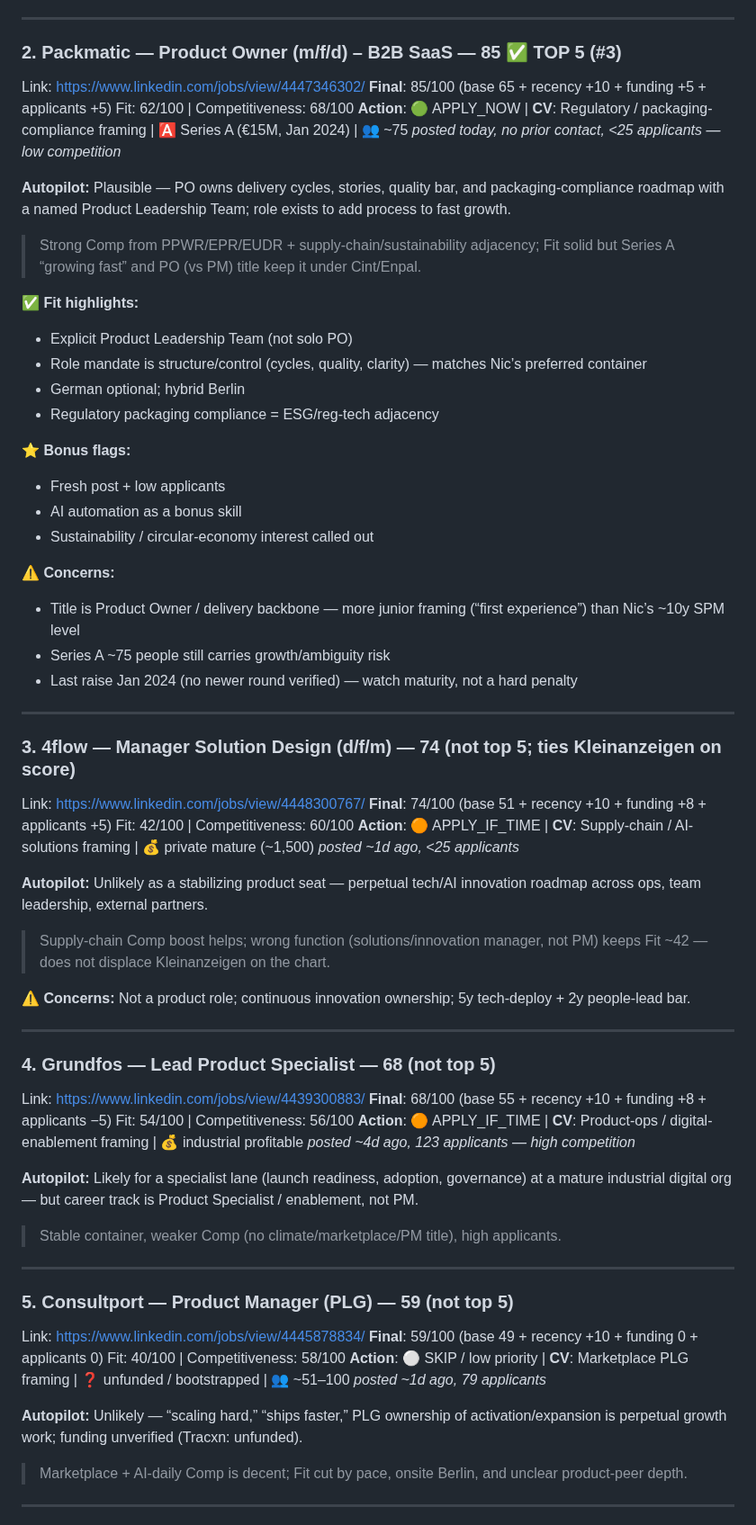
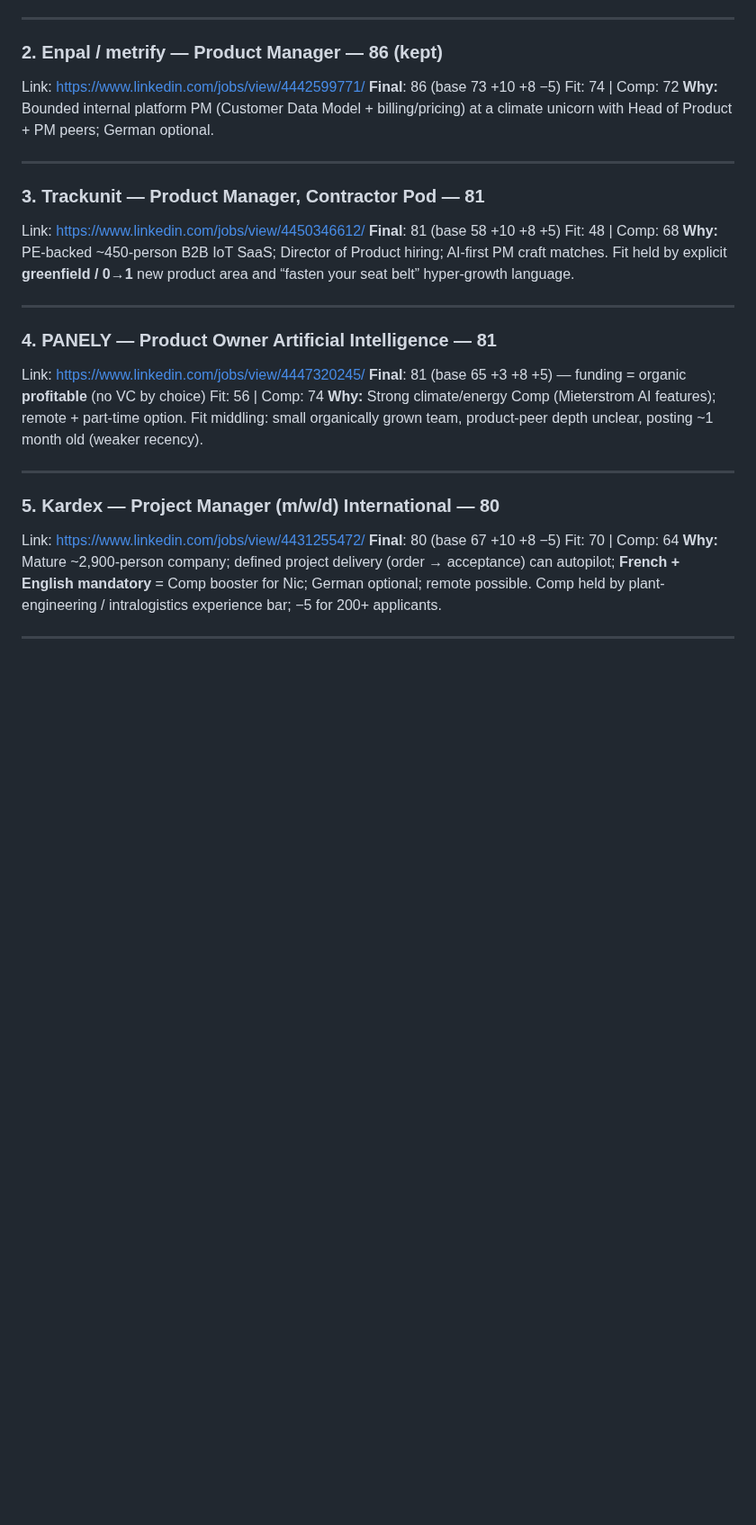
Before and after one commit to nicolasmpicard-gif/cursorRepo, a Markdown page: jd_ranking_results.md, the part around one of its changes. Shown at 90% size. Drawn GitHub-style; blank space fills up the shorter version.

```diff
--- a/jd_ranking_results.md
+++ b/jd_ranking_results.md
@@ -45,73 +25,35 @@ _posted ~1d ago, no prior contact, 98 applicants — moderate competition_
 
 ---
 
-### 2. Packmatic — Product Owner (m/f/d) – B2B SaaS — **85** ✅ TOP 5 (#3)
-Link: https://www.linkedin.com/jobs/view/4447346302/
-**Final**: 85/100 (base 65 + recency +10 + funding +5 + applicants +5)
-Fit: 62/100  |  Competitiveness: 68/100
-**Action**: 🟢 APPLY_NOW  |  **CV**: Regulatory / packaging-compliance framing  |  🅰️ Series A (€15M, Jan 2024)  |  👥 ~75
-_posted today, no prior contact, <25 applicants — low competition_
-
-**Autopilot:** Plausible — PO owns delivery cycles, stories, quality bar, and packaging-compliance roadmap with a named Product Leadership Team; role exists to add process to fast growth.
-
-> Strong Comp from PPWR/EPR/EUDR + supply-chain/sustainability adjacency; Fit solid but Series A “growing fast” and PO (vs PM) title keep it under Cint/Enpal.
-
-**✅ Fit highlights:**
-- Explicit Product Leadership Team (not solo PO)
-- Role mandate is structure/control (cycles, quality, clarity) — matches Nic’s preferred container
-- German optional; hybrid Berlin
-- Regulatory packaging compliance = ESG/reg-tech adjacency
-
-**⭐ Bonus flags:**
-- Fresh post + low applicants
-- AI automation as a bonus skill
-- Sustainability / circular-economy interest called out
-
-**⚠️ Concerns:**
-- Title is Product Owner / delivery backbone — more junior framing (“first experience”) than Nic’s ~10y SPM level
-- Series A ~75 people still carries growth/ambiguity risk
-- Last raise Jan 2024 (no newer round verified) — watch maturity, not a hard penalty
+### 2. Enpal / metrify — Product Manager — **86** (kept)
+Link: https://www.linkedin.com/jobs/view/4442599771/
+**Final**: 86 (base 73 +10 +8 −5)
+Fit: 74 | Comp: 72
+**Why:** Bounded internal platform PM (Customer Data Model + billing/pricing) at a climate unicorn with Head of Product + PM peers; German optional.
 
 ---
 
-### 3. 4flow — Manager Solution Design (d/f/m) — **74** (not top 5; ties Kleinanzeigen on score)
-Link: https://www.linkedin.com/jobs/view/4448300767/
-**Final**: 74/100 (base 51 + recency +10 + funding +8 + applicants +5)
-Fit: 42/100  |  Competitiveness: 60/100
-**Action**: 🟠 APPLY_IF_TIME  |  **CV**: Supply-chain / AI-solutions framing  |  💰 private mature (~1,500)
-_posted ~1d ago, <25 applicants_
-
-**Autopilot:** Unlikely as a stabilizing product seat — perpetual tech/AI innovation roadmap across ops, team leadership, external partners.
-
-> Supply-chain Comp boost helps; wrong function (solutions/innovation manager, not PM) keeps Fit ~42 — does not displace Kleinanzeigen on the chart.
-
-**⚠️ Concerns:** Not a product role; continuous innovation ownership; 5y tech-deploy + 2y people-lead bar.
+### 3. Trackunit — Product Manager, Contractor Pod — **81**
+Link: https://www.linkedin.com/jobs/view/4450346612/
+**Final**: 81 (base 58 +10 +8 +5)
+Fit: 48 | Comp: 68
+**Why:** PE-backed ~450-person B2B IoT SaaS; Director of Product hiring; AI-first PM craft matches. Fit held by explicit **greenfield / 0→1** new product area and “fasten your seat belt” hyper-growth language.
 
 ---
 
-### 4. Grundfos — Lead Product Specialist — **68** (not top 5)
-Link: https://www.linkedin.com/jobs/view/4439300883/
-**Final**: 68/100 (base 55 + recency +10 + funding +8 + applicants −5)
-Fit: 54/100  |  Competitiveness: 56/100
-**Action**: 🟠 APPLY_IF_TIME  |  **CV**: Product-ops / digital-enablement framing  |  💰 industrial profitable
-_posted ~4d ago, 123 applicants — high competition_
-
-**Autopilot:** Likely for a specialist lane (launch readiness, adoption, governance) at a mature industrial digital org — but career track is Product Specialist / enablement, not PM.
-
-> Stable container, weaker Comp (no climate/marketplace/PM title), high applicants.
+### 4. PANELY — Product Owner Artificial Intelligence — **81**
+Link: https://www.linkedin.com/jobs/view/4447320245/
+**Final**: 81 (base 65 +3 +8 +5) — funding = organic **profitable** (no VC by choice)
+Fit: 56 | Comp: 74
+**Why:** Strong climate/energy Comp (Mieterstrom AI features); remote + part-time option. Fit middling: small organically grown team, product-peer depth unclear, posting ~1 month old (weaker recency).
 
 ---
 
-### 5. Consultport — Product Manager (PLG) — **59** (not top 5)
-Link: https://www.linkedin.com/jobs/view/4445878834/
-**Final**: 59/100 (base 49 + recency +10 + funding 0 + applicants 0)
-Fit: 40/100  |  Competitiveness: 58/100
-**Action**: ⚪ SKIP / low priority  |  **CV**: Marketplace PLG framing  |  ❓ unfunded / bootstrapped  |  👥 ~51–100
-_posted ~1d ago, 79 applicants_
-
-**Autopilot:** Unlikely — “scaling hard,” “ships faster,” PLG ownership of activation/expansion is perpetual growth work; funding unverified (Tracxn: unfunded).
-
-> Marketplace + AI-daily Comp is decent; Fit cut by pace, onsite Berlin, and unclear product-peer depth.
+### 5. Kardex — Project Manager (m/w/d) International — **80**
+Link: https://www.linkedin.com/jobs/view/4431255472/
+**Final**: 80 (base 67 +10 +8 −5)
+Fit: 70 | Comp: 64
+**Why:** Mature ~2,900-person company; defined project delivery (order → acceptance) can autopilot; **French + English mandatory** = Comp booster for Nic; German optional; remote possible. Comp held by plant-engineering / intralogistics experience bar; −5 for 200+ applicants.
 
 ---
 
```
Also changed, not shown: other parts of jd_ranking_results.md (+29 -47 lines).
